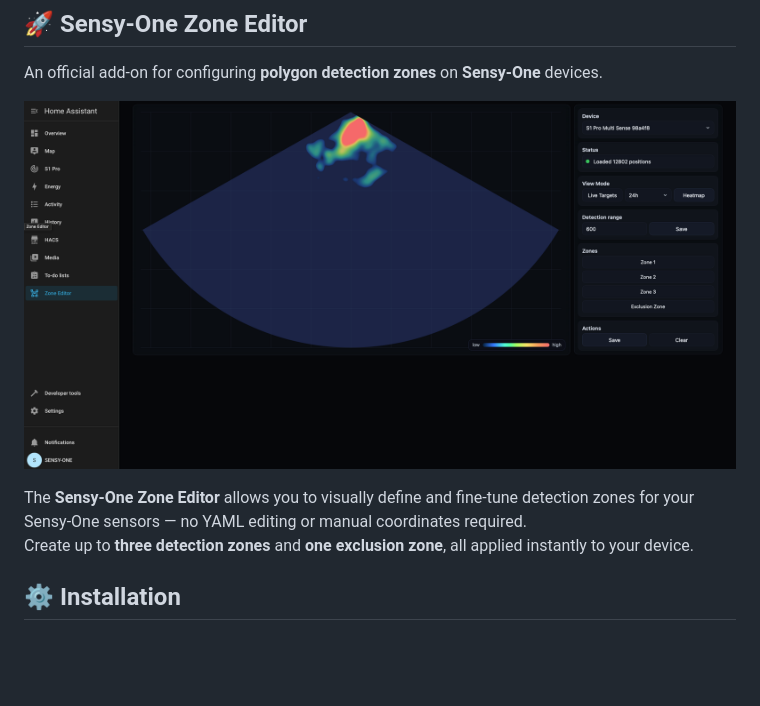
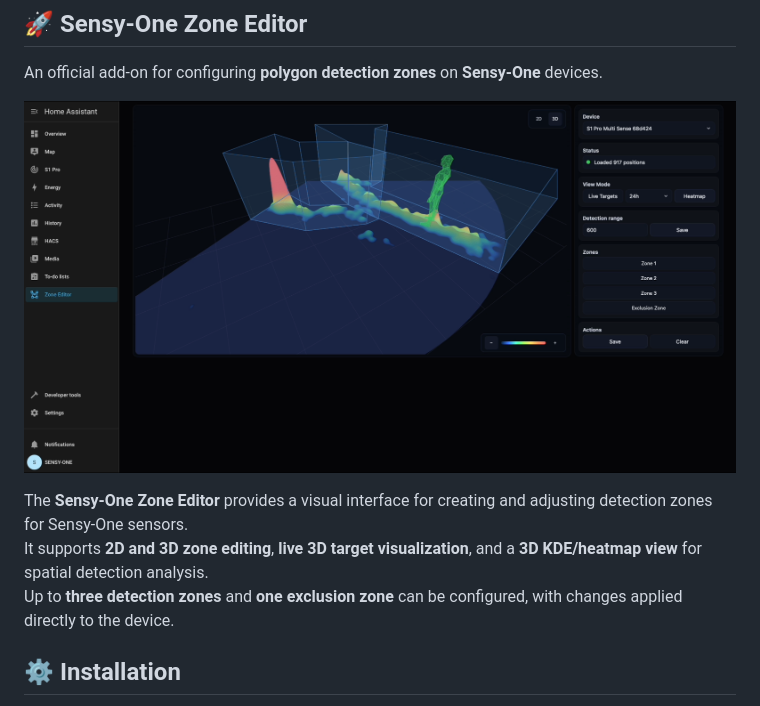
Before and after one commit to sensy-one/home-assistant-addons, a Markdown page: README.md, the part around the change. Drawn GitHub-style; pictures changed too: zone-editor/HA.png; blank space fills up the shorter version.

Commit message:
Added 3D viewer for zones, live 3D target, and KDE map

```diff
--- a/README.md
+++ b/README.md
@@ -4,8 +4,9 @@ An official add-on for configuring **polygon detection zones** on **Sensy-One**
 
 ![Sensy-One Banner](https://github.com/sensy-one/home-assistant-addons/blob/main/zone-editor/HA.png)
 
-The **Sensy-One Zone Editor** allows you to visually define and fine-tune detection zones for your Sensy-One sensors — no YAML editing or manual coordinates required.
-Create up to **three detection zones** and **one exclusion zone**, all applied instantly to your device.
+The **Sensy-One Zone Editor** provides a visual interface for creating and adjusting detection zones for Sensy-One sensors.
+It supports **2D and 3D zone editing**, **live 3D target visualization**, and a **3D KDE/heatmap view** for spatial detection analysis.
+Up to **three detection zones** and **one exclusion zone** can be configured, with changes applied directly to the device.
 
 ## ⚙️ Installation
 
```
Also changed, not shown: CHANGELOG.md (+6 -3 lines), 2 other files.
